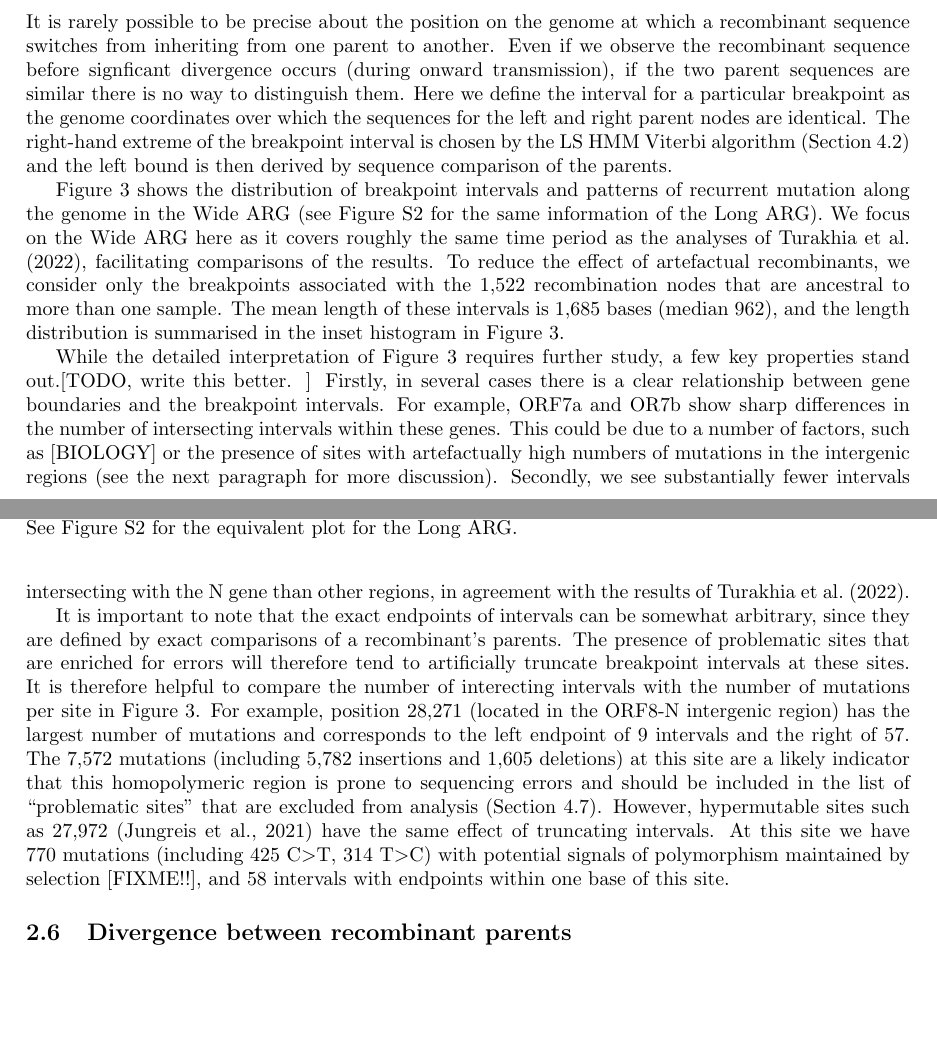
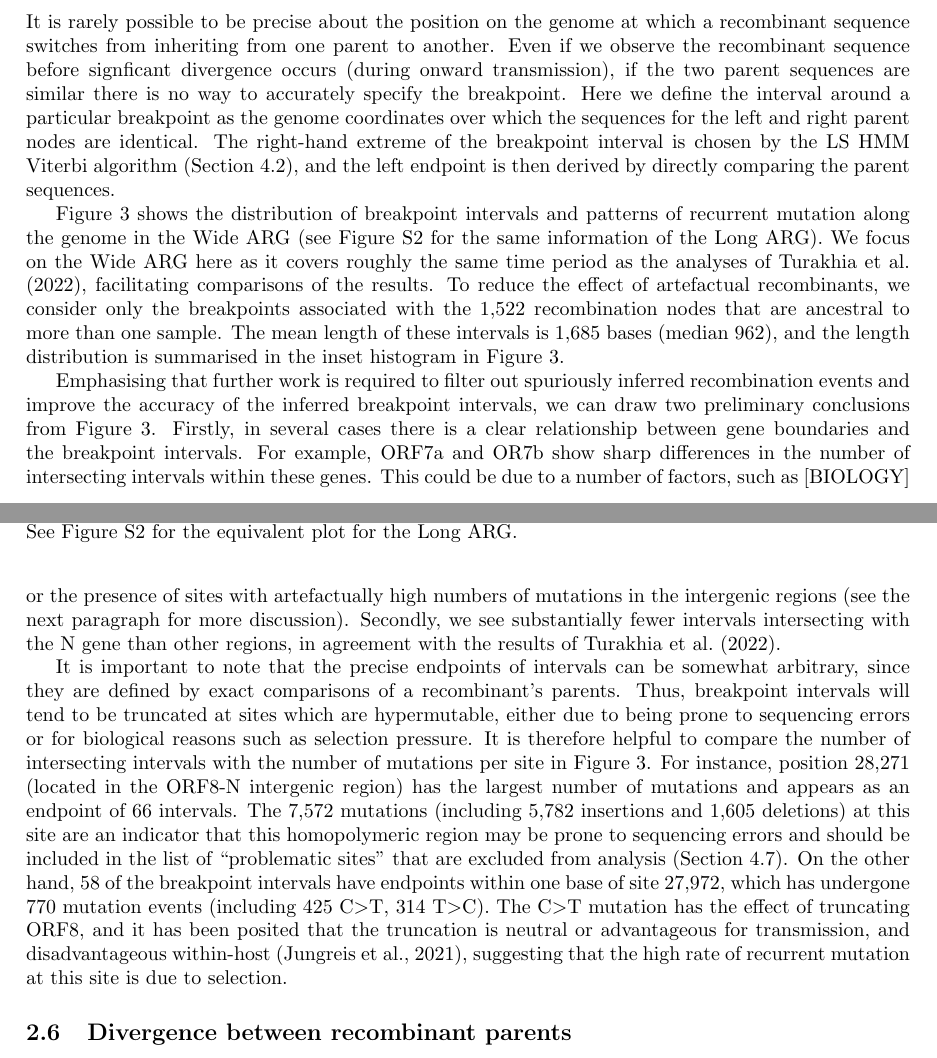
Before and after one commit to jeromekelleher/sc2ts-paper, a LaTeX paper (paper.tex): two parts of pages 8 and 9 of 38, joined at a grey line, cut so that both start at the same text, the shorter picture padded with empty space. Compiled offline with pdfLaTeX.

Commit message:
Ana's updates

```diff
--- a/paper.tex
+++ b/paper.tex
@@ -646,12 +646,15 @@ It is rarely possible to be precise about the position on the genome at which
 a recombinant sequence switches from inheriting from one parent to another.
 Even if we observe the recombinant sequence before signficant
 divergence occurs (during onward transmission), if the two parent sequences
-are similar there is no way to distinguish them. Here we define the
-interval for a particular breakpoint as the genome coordinates over which the
+are similar there is no way to
+% distinguish them.
+accurately specify the breakpoint.
+Here we define the
+interval around a particular breakpoint as the genome coordinates over which the
 sequences for the left and right parent nodes are identical. The right-hand
 extreme of the breakpoint interval is chosen by the LS HMM Viterbi algorithm
-(Section~\ref{sec:ls}) and the left bound is then derived by
-sequence comparison of the parents.
+(Section~\ref{sec:ls}), and the left endpoint is then derived by directly
+comparing the parent sequences.
 
 \begin{figure}
 \centering
@@ -681,9 +684,14 @@ that are ancestral to more than one sample. The mean length of these intervals
 is 1,685 bases (median 962), and the length distribution is summarised in the
 inset histogram in Figure~\ref{fig:breakpoint-distribution}.
 
-While the detailed interpretation of Figure~\ref{fig:breakpoint-distribution}
-requires further study, a few key properties stand out.[TODO, write this
-better. ] Firstly, in several cases there is a clear relationship between
+Emphasising that further work is required to filter out spuriously inferred
+recombination events and improve the accuracy of the inferred breakpoint
+intervals, we can draw two preliminary conclusions from
+Figure~\ref{fig:breakpoint-distribution}.
+% While the detailed interpretation of Figure~\ref{fig:breakpoint-distribution}
+% requires further study, a few key properties stand out.[TODO, write this
+% better. ]
+Firstly, in several cases there is a clear relationship between
 gene boundaries and the breakpoint intervals. For example, ORF7a and OR7b
 show sharp differences in the number of intersecting intervals within
 these genes. This could be due to a number of factors, such as [BIOLOGY]
@@ -693,27 +701,48 @@ Secondly, we see substantially fewer intervals intersecting with the N
 gene than other regions, in agreement with the results of
 \cite{Turakhia2022-it}.
 
-It is important to note that the exact endpoints of intervals can be
+It is important to note that the precise endpoints of intervals can be
 somewhat arbitrary, since they are defined by exact comparisons
-of a recombinant's parents. The presence of problematic sites that are enriched
-for errors will therefore tend to artificially truncate breakpoint intervals
-at these sites.
-It is therefore helpful to compare the number of interecting intervals
+of a recombinant's parents.
+% The presence of problematic sites that are enriched
+% for errors will therefore tend to artificially truncate breakpoint intervals
+% at these sites.
+% It is therefore helpful to compare the number of interecting intervals
+% with the number of mutations per site in Figure~\ref{fig:breakpoint-distribution}.
+% For example, position 28,271 (located in the ORF8-N intergenic
+% region) has the largest number of mutations and corresponds to the
+% left endpoint of 9 intervals and the right of 57.
+% The 7,572 mutations  (including 5,782 insertions and 1,605 deletions)
+% at this site are a likely indicator that this
+% homopolymeric region is prone to sequencing errors
+% and should be included in the list of ``problematic sites'' that
+% are excluded from analysis (Section~\ref{sec:data_preprocessing}).
+% There can be good biological reasons for this too though
+% However, hypermutable sites such as 27,972 \citep{Jungreis2021-dh}
+% have the same effect of truncating intervals. At this site we have
+% 770 mutations (including 425 C$>$T, 314 T$>$C) with potential signals
+% of polymorphism maintained by selection [FIXME!!], and 58 intervals
+% with endpoints within one base of this site.
+Thus, breakpoint intervals will tend to be truncated at sites which are
+hypermutable, either due to being prone to sequencing errors or
+for biological reasons such as selection pressure.
+It is therefore helpful to compare the number of intersecting intervals
 with the number of mutations per site in Figure~\ref{fig:breakpoint-distribution}.
-For example, position 28,271 (located in the ORF8-N intergenic
-region) has the largest number of mutations and corresponds to the
-left endpoint of 9 intervals and the right of 57.
-The 7,572 mutations  (including 5,782 insertions and 1,605 deletions)
-at this site are a likely indicator that this
-homopolymeric region is prone to sequencing errors
+For instance, position 28,271 (located in the ORF8-N intergenic
+region) has the largest number of mutations and appears as an endpoint
+of 66 intervals.
+The 7,572 mutations (including 5,782 insertions and 1,605 deletions)
+at this site are an indicator that this
+homopolymeric region may be prone to sequencing errors
 and should be included in the list of ``problematic sites'' that
 are excluded from analysis (Section~\ref{sec:data_preprocessing}).
-% There can be good biological reasons for this too though
-However, hypermutable sites such as 27,972 \citep{Jungreis2021-dh}
-have the same effect of truncating intervals. At this site we have
-770 mutations (including 425 C$>$T, 314 T$>$C) with potential signals
-of polymorphism maintained by selection [FIXME!!], and 58 intervals
-with endpoints within one base of this site.
+On the other hand, 58 of the breakpoint intervals have endpoints
+within one base of site 27,972, which has undergone 770 mutation events
+(including 425 C$>$T, 314 T$>$C). The C$>$T mutation has the effect of
+truncating ORF8, and it has been posited that the truncation is neutral
+or advantageous for transmission, and disadvantageous within-host
+\citep{Jungreis2021-dh}, suggesting that the high rate of recurrent mutation
+at this site is due to selection.
 
 % JK Dropping this for now:
 % We further consider the breakpoint intervals within the context of
```
